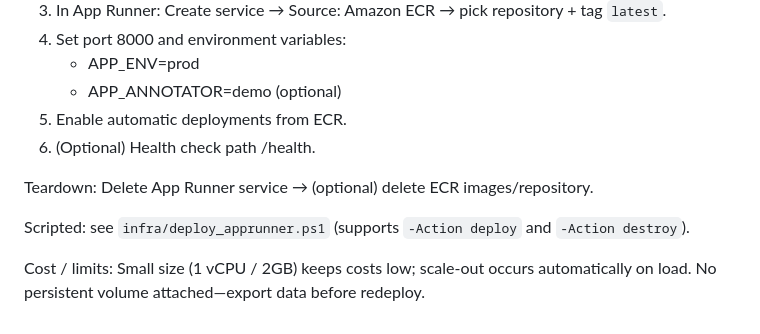
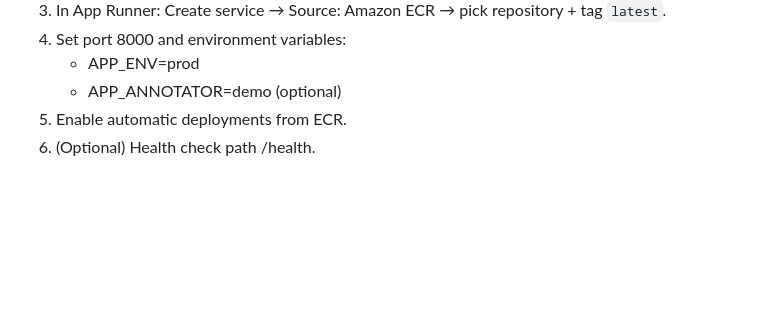
Before and after one commit to Mustafa3946/MedicalAnnotationTool, a Markdown page: README.md, the part around the change. Drawn GitHub-style; blank space fills up the shorter version.

Commit message:
Remove teardown instructions and deployment script details from README for clarity

```diff
--- a/README.md
+++ b/README.md
@@ -182,9 +182,3 @@ The live demo runs on AWS App Runner (container direct from ECR). steps:
 	- APP_ANNOTATOR=demo (optional)
 5. Enable automatic deployments from ECR.
 6. (Optional) Health check path /health.
-
-Teardown: Delete App Runner service → (optional) delete ECR images/repository.
-
-Scripted: see `infra/deploy_apprunner.ps1` (supports `-Action deploy` and `-Action destroy`).
-
-Cost / limits: Small size (1 vCPU / 2GB) keeps costs low; scale-out occurs automatically on load. No persistent volume attached—export data before redeploy.
```
